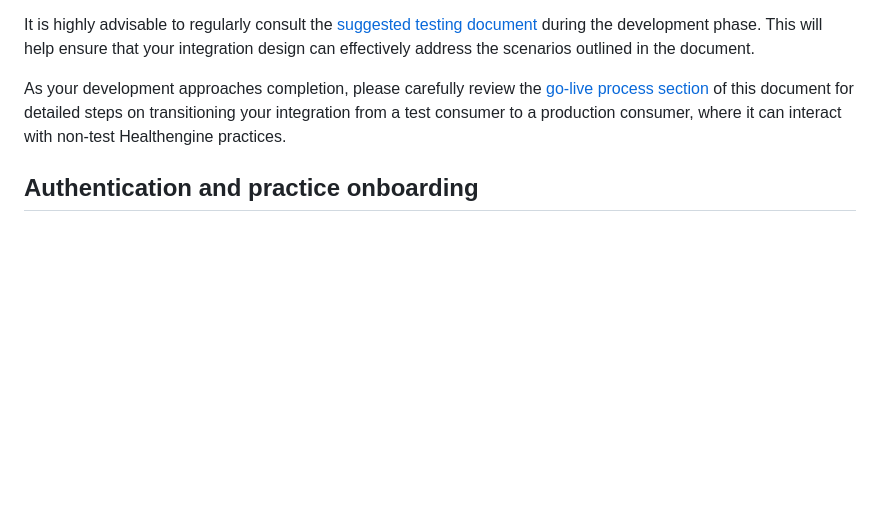
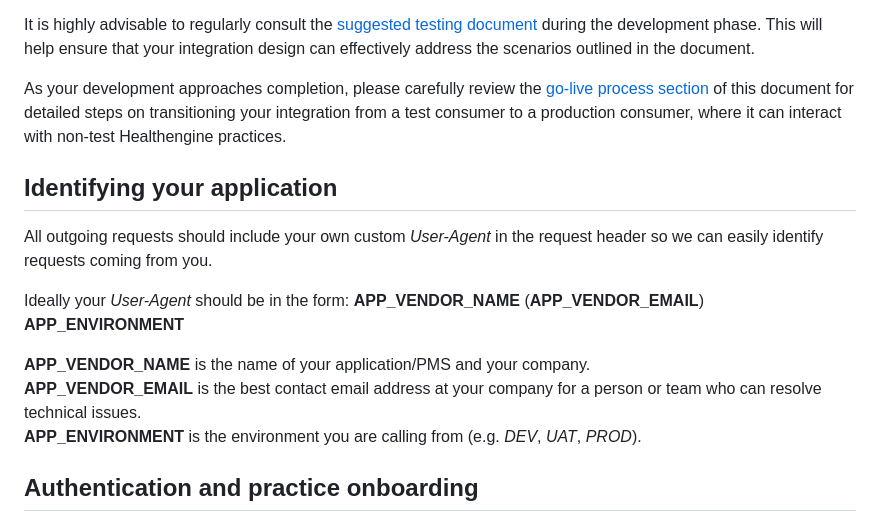
Before and after one commit to HealthengineAU/pms-api, a Markdown page: docs/quick-start-guide.md, the part around the change. Drawn GitHub-style; blank space fills up the shorter version.

Commit message:
INIT-1613 add Identifying your application section in quick-start-guide

```diff
--- a/docs/quick-start-guide.md
+++ b/docs/quick-start-guide.md
@@ -23,6 +23,16 @@ These test practices will mimic real-world practices in terms of functionality a
 It is highly advisable to regularly consult the [suggested testing document](suggested-testing.md) during the development phase. This will help ensure that your integration design can effectively address the scenarios outlined in the document.
 
 As your development approaches completion, please carefully review the [go-live process section](#the-go-live-process) of this document for detailed steps on transitioning your integration from a test consumer to a production consumer, where it can interact with non-test Healthengine practices.
+
+## Identifying your application
+
+All outgoing requests should include your own custom *User-Agent* in the request header so we can easily identify requests coming from you.
+
+Ideally your *User-Agent* should be in the form: **APP_VENDOR_NAME** (**APP_VENDOR_EMAIL**) **APP_ENVIRONMENT**
+
+**APP_VENDOR_NAME** is the name of your application/PMS and your company.
+**APP_VENDOR_EMAIL** is the best contact email address at your company for a person or team who can resolve technical issues.
+**APP_ENVIRONMENT** is the environment you are calling from (e.g. *DEV*, *UAT*, *PROD*).
 
 ## Authentication and practice onboarding
 
```
